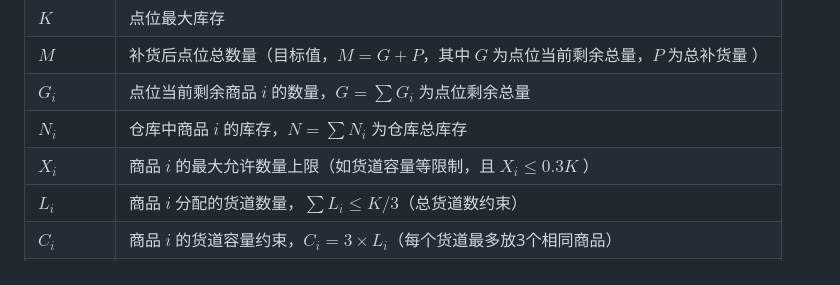
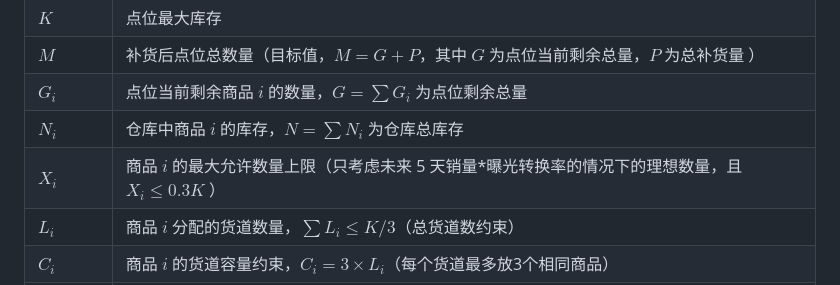
Before and after one commit to phillcai/kuhe, a Markdown page: doc/分拣数学建模.md, the part around the change. Rendered like a GitHub page.

Commit message:
更新文档，修改最大允许数量上限的描述，明确其计算依据为未来5天销量与曝光转换率的理想数量，确保内容准确且易于理解。

```diff
--- a/doc/分拣数学建模.md
+++ b/doc/分拣数学建模.md
@@ -7,7 +7,7 @@
 | $M$ | 补货后点位总数量（目标值，$M = G + P$，其中 $G$ 为点位当前剩余总量，$P$ 为总补货量 ） |
 | $G_i$ | 点位当前剩余商品 $i$ 的数量，$G = \sum G_i$ 为点位剩余总量 |
 | $N_i$ | 仓库中商品 $i$ 的库存，$N = \sum N_i$ 为仓库总库存 |
-| $X_i$ | 商品 $i$ 的最大允许数量上限（如货道容量等限制，且 $X_i \leq 0.3K$ ） |
+| $X_i$ | 商品 $i$ 的最大允许数量上限（只考虑未来 5 天销量*曝光转换率的情况下的理想数量，且 $X_i \leq 0.3K$ ） |
 | $L_i$ | 商品 $i$ 分配的货道数量，$\sum L_i \leq K/3$（总货道数约束） |
 | $C_i$ | 商品 $i$ 的货道容量约束，$C_i = 3 \times L_i$（每个货道最多放3个相同商品） |
 | $r_i$ | 商品 $i$ 的预期比例，满足 $\sum r_i = 1$ 且 $r_i \geq 0$ |
```
